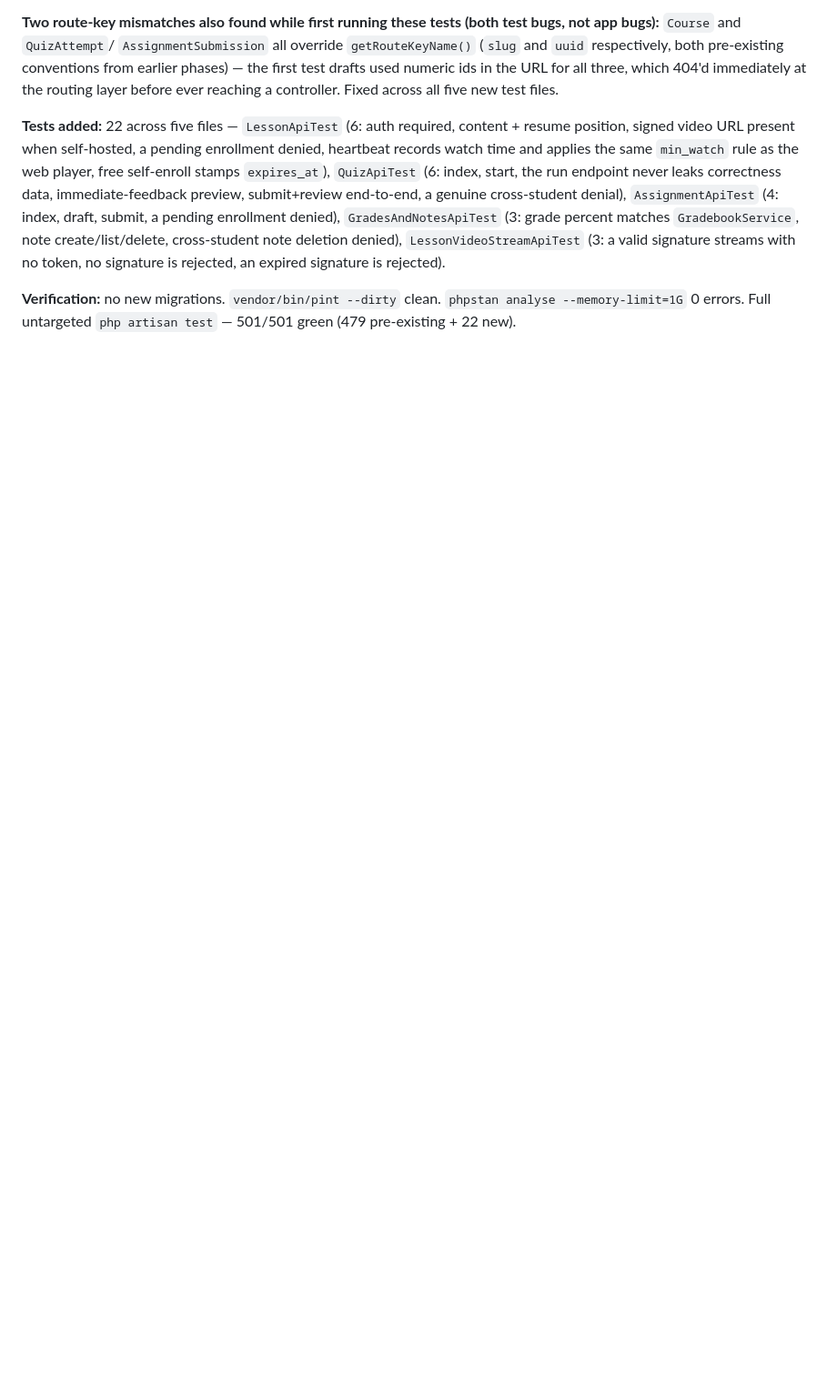
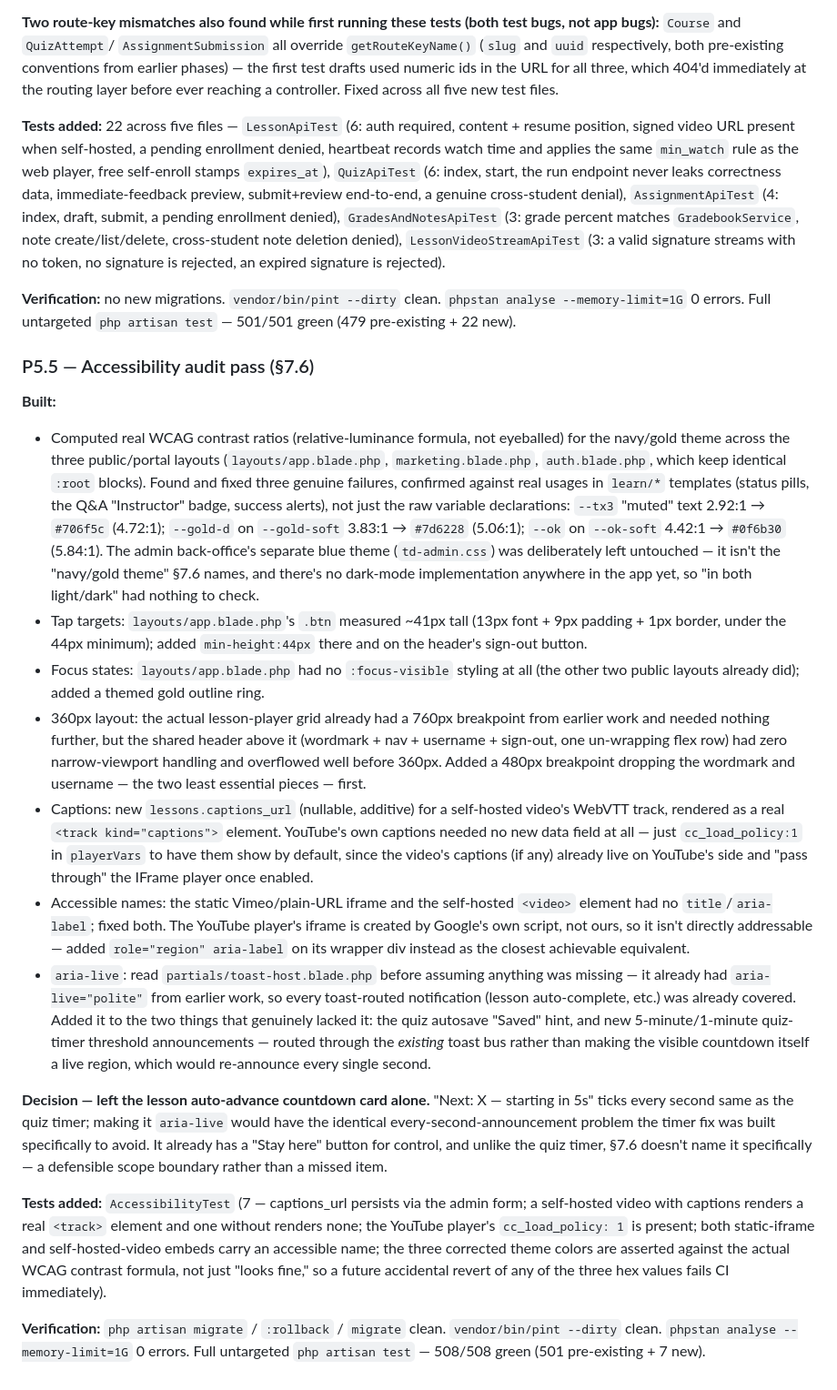
Before and after one commit to mubahood/muhindo-app, a Markdown page: LMS_BUILD_LOG.md, the part around the change. Shown at 91% size. GitHub-like rendering; blank space fills up the shorter version.

Commit message:
docs(lms): worklog entry for P5.5
Co-Authored-By: Claude Sonnet 5 <noreply@anthropic.com>

```diff
--- a/LMS_BUILD_LOG.md
+++ b/LMS_BUILD_LOG.md
@@ -3088,3 +3088,72 @@ expired signature is rejected).
 **Verification:** no new migrations. `vendor/bin/pint --dirty` clean.
 `phpstan analyse --memory-limit=1G` 0 errors. Full untargeted
 `php artisan test` — 501/501 green (479 pre-existing + 22 new).
+
+### P5.5 — Accessibility audit pass (§7.6)
+
+**Built:**
+
+- Computed real WCAG contrast ratios (relative-luminance formula, not
+  eyeballed) for the navy/gold theme across the three public/portal layouts
+  (`layouts/app.blade.php`, `marketing.blade.php`, `auth.blade.php`, which
+  keep identical `:root` blocks). Found and fixed three genuine failures,
+  confirmed against real usages in `learn/*` templates (status pills, the
+  Q&A "Instructor" badge, success alerts), not just the raw variable
+  declarations: `--tx3` "muted" text 2.92:1 → `#706f5c` (4.72:1); `--gold-d`
+  on `--gold-soft` 3.83:1 → `#7d6228` (5.06:1); `--ok` on `--ok-soft` 4.42:1
+  → `#0f6b30` (5.84:1). The admin back-office's separate blue theme
+  (`td-admin.css`) was deliberately left untouched — it isn't the
+  "navy/gold theme" §7.6 names, and there's no dark-mode implementation
+  anywhere in the app yet, so "in both light/dark" had nothing to check.
+- Tap targets: `layouts/app.blade.php`'s `.btn` measured ~41px tall
+  (13px font + 9px padding + 1px border, under the 44px minimum); added
+  `min-height:44px` there and on the header's sign-out button.
+- Focus states: `layouts/app.blade.php` had no `:focus-visible` styling at
+  all (the other two public layouts already did); added a themed gold
+  outline ring.
+- 360px layout: the actual lesson-player grid already had a 760px
+  breakpoint from earlier work and needed nothing further, but the shared
+  header above it (wordmark + nav + username + sign-out, one un-wrapping
+  flex row) had zero narrow-viewport handling and overflowed well before
+  360px. Added a 480px breakpoint dropping the wordmark and username —
+  the two least essential pieces — first.
+- Captions: new `lessons.captions_url` (nullable, additive) for a
+  self-hosted video's WebVTT track, rendered as a real
+  `<track kind="captions">` element. YouTube's own captions needed no new
+  data field at all — just `cc_load_policy:1` in `playerVars` to have them
+  show by default, since the video's captions (if any) already live on
+  YouTube's side and "pass through" the IFrame player once enabled.
+- Accessible names: the static Vimeo/plain-URL iframe and the self-hosted
+  `<video>` element had no `title`/`aria-label`; fixed both. The YouTube
+  player's iframe is created by Google's own script, not ours, so it isn't
+  directly addressable — added `role="region" aria-label` on its wrapper
+  div instead as the closest achievable equivalent.
+- `aria-live`: read `partials/toast-host.blade.php` before assuming
+  anything was missing — it already had `aria-live="polite"` from earlier
+  work, so every toast-routed notification (lesson auto-complete, etc.)
+  was already covered. Added it to the two things that genuinely lacked
+  it: the quiz autosave "Saved" hint, and new 5-minute/1-minute quiz-timer
+  threshold announcements — routed through the *existing* toast bus rather
+  than making the visible countdown itself a live region, which would
+  re-announce every single second.
+
+**Decision — left the lesson auto-advance countdown card alone.** "Next: X
+— starting in 5s" ticks every second same as the quiz timer; making it
+`aria-live` would have the identical every-second-announcement problem the
+timer fix was built specifically to avoid. It already has a "Stay here"
+button for control, and unlike the quiz timer, §7.6 doesn't name it
+specifically — a defensible scope boundary rather than a missed item.
+
+**Tests added:** `AccessibilityTest` (7 — captions_url persists via the
+admin form; a self-hosted video with captions renders a real `<track>`
+element and one without renders none; the YouTube player's
+`cc_load_policy: 1` is present; both static-iframe and self-hosted-video
+embeds carry an accessible name; the three corrected theme colors are
+asserted against the actual WCAG contrast formula, not just "looks fine,"
+so a future accidental revert of any of the three hex values fails CI
+immediately).
+
+**Verification:** `php artisan migrate` / `:rollback` / `migrate` clean.
+`vendor/bin/pint --dirty` clean. `phpstan analyse --memory-limit=1G` 0
+errors. Full untargeted `php artisan test` — 508/508 green (501
+pre-existing + 7 new).
```
